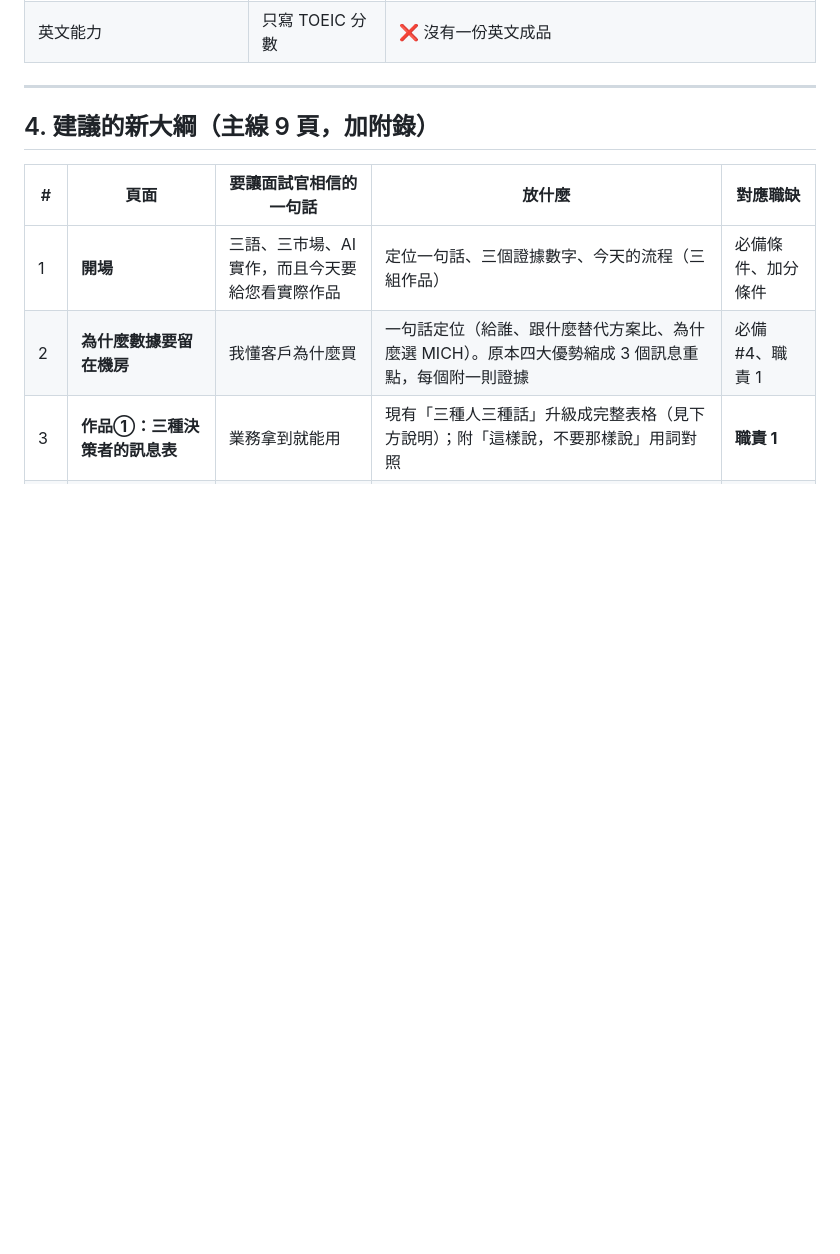
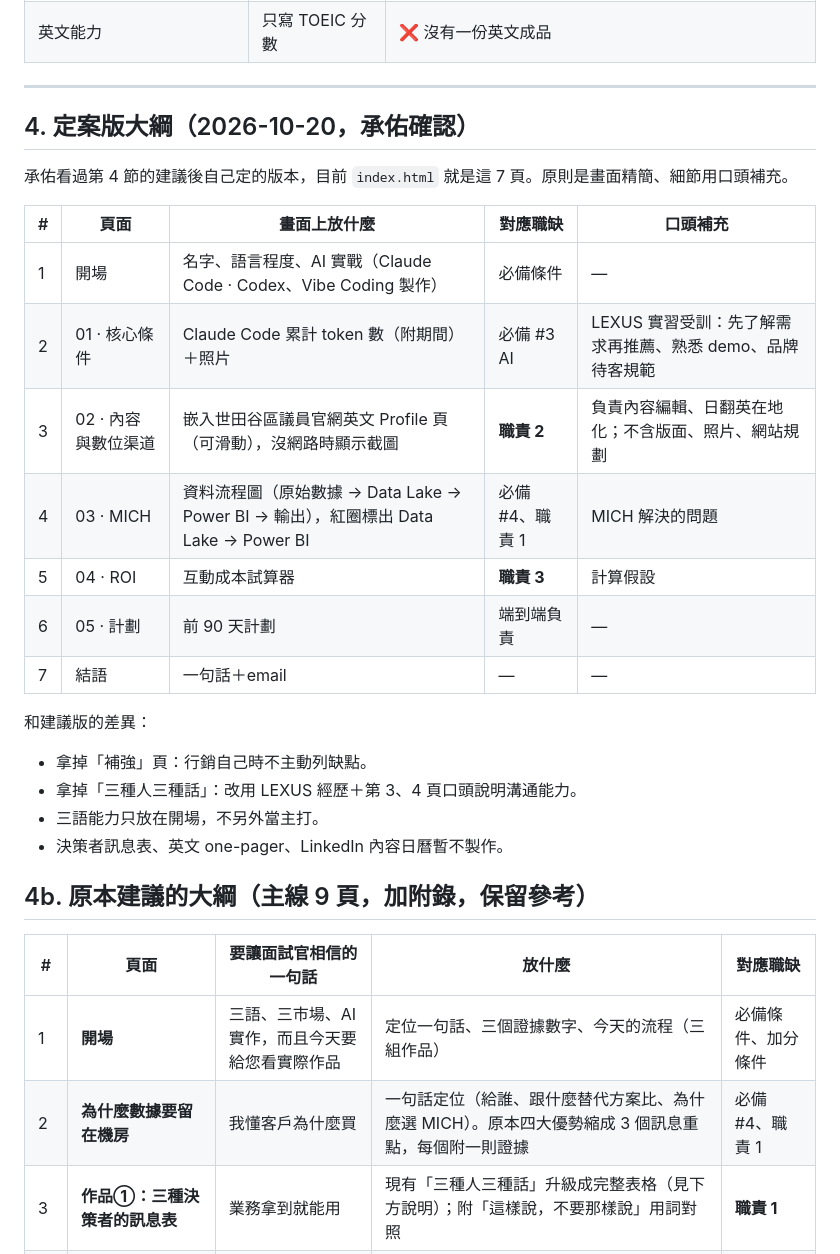
Before and after one commit to Chari317-ai/MICH_CHAR, a Markdown page: docs/JD_ANALYSIS_AND_OUTLINE.md, the part around the change. Drawn GitHub-style; blank space fills up the shorter version.

Commit message:
Record finalized outline in JD analysis doc
Co-Authored-By: Claude Opus 5.5 <noreply@anthropic.com>

```diff
--- a/docs/JD_ANALYSIS_AND_OUTLINE.md
+++ b/docs/JD_ANALYSIS_AND_OUTLINE.md
@@ -82,7 +82,27 @@ MICH 把整套地端 AI 伺服器（硬體、作業系統、數據整合、模
 
 ---
 
-## 4. 建議的新大綱（主線 9 頁，加附錄）
+## 4. 定案版大綱（2026-10-20，承佑確認）
+
+承佑看過第 4 節的建議後自己定的版本，目前 `index.html` 就是這 7 頁。原則是畫面精簡、細節用口頭補充。
+
+| # | 頁面 | 畫面上放什麼 | 對應職缺 | 口頭補充 |
+|---|---|---|---|---|
+| 1 | 開場 | 名字、語言程度、AI 實戰（Claude Code · Codex、Vibe Coding 製作） | 必備條件 | — |
+| 2 | 01 · 核心條件 | Claude Code 累計 token 數（附期間）＋照片 | 必備 #3 AI | LEXUS 實習受訓：先了解需求再推薦、熟悉 demo、品牌待客規範 |
+| 3 | 02 · 內容與數位渠道 | 嵌入世田谷區議員官網英文 Profile 頁（可滑動），沒網路時顯示截圖 | **職責 2** | 負責內容編輯、日翻英在地化；不含版面、照片、網站規劃 |
+| 4 | 03 · MICH | 資料流程圖（原始數據 → Data Lake → Power BI → 輸出），紅圈標出 Data Lake → Power BI | 必備 #4、職責 1 | MICH 解決的問題 |
+| 5 | 04 · ROI | 互動成本試算器 | **職責 3** | 計算假設 |
+| 6 | 05 · 計劃 | 前 90 天計劃 | 端到端負責 | — |
+| 7 | 結語 | 一句話＋email | — | — |
+
+和建議版的差異：
+- 拿掉「補強」頁：行銷自己時不主動列缺點。
+- 拿掉「三種人三種話」：改用 LEXUS 經歷＋第 3、4 頁口頭說明溝通能力。
+- 三語能力只放在開場，不另外當主打。
+- 決策者訊息表、英文 one-pager、LinkedIn 內容日曆暫不製作。
+
+## 4b. 原本建議的大綱（主線 9 頁，加附錄，保留參考）
 
 | # | 頁面 | 要讓面試官相信的一句話 | 放什麼 | 對應職缺 |
 |---|---|---|---|---|
```
